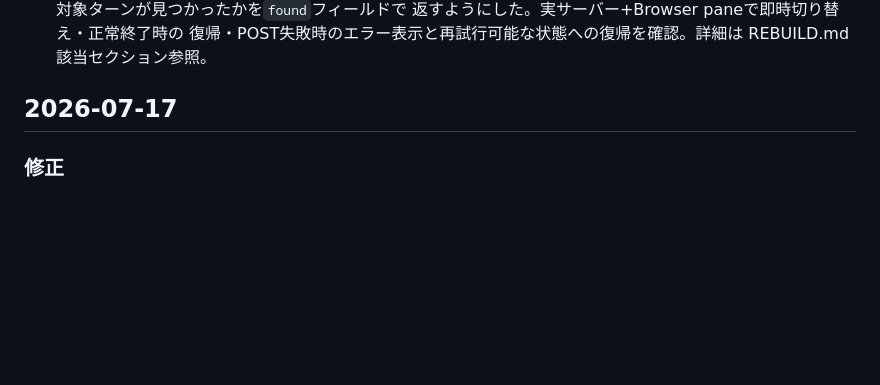
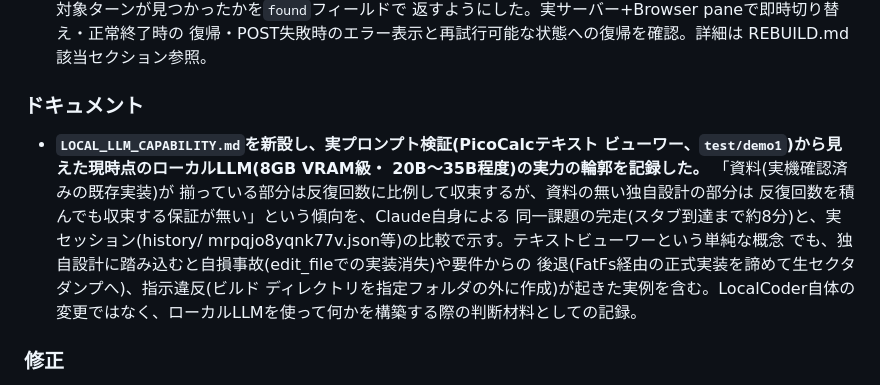
Before and after one commit to FuyukiYoneyama/localcoder, a Markdown page: CHANGELOG.md, the part around the change. Drawn GitHub-style; blank space fills up the shorter version.

```diff
--- a/CHANGELOG.md
+++ b/CHANGELOG.md
@@ -112,7 +112,18 @@ LocalCoder の主な変更を時系列で記録する。形式は
   復帰・POST失敗時のエラー表示と再試行可能な状態への復帰を確認。詳細は
   REBUILD.md該当セクション参照。
 
-## 2026-07-17
+### ドキュメント
+- **`LOCAL_LLM_CAPABILITY.md`を新設し、実プロンプト検証(PicoCalcテキスト
+  ビューワー、`test/demo1`)から見えた現時点のローカルLLM(8GB VRAM級・
+  20B〜35B程度)の実力の輪郭を記録した。** 「資料(実機確認済みの既存実装)が
+  揃っている部分は反復回数に比例して収束するが、資料の無い独自設計の部分は
+  反復回数を積んでも収束する保証が無い」という傾向を、Claude自身による
+  同一課題の完走(スタブ到達まで約8分)と、実セッション(history/
+  mrpqjo8yqnk77v.json等)の比較で示す。テキストビューワーという単純な概念
+  でも、独自設計に踏み込むと自損事故(edit_fileでの実装消失)や要件からの
+  後退(FatFs経由の正式実装を諦めて生セクタダンプへ)、指示違反(ビルド
+  ディレクトリを指定フォルダの外に作成)が起きた実例を含む。LocalCoder自体の
+  変更ではなく、ローカルLLMを使って何かを構築する際の判断材料としての記録。
 
 ### 修正
 - **`run_command`のcwd(作業ディレクトリ)がモデルに誤解され、1時間以上の
```
Also changed, not shown: LOCAL_LLM_CAPABILITY.md (added, +94 -0 lines), README.md (+1 -0 lines).
